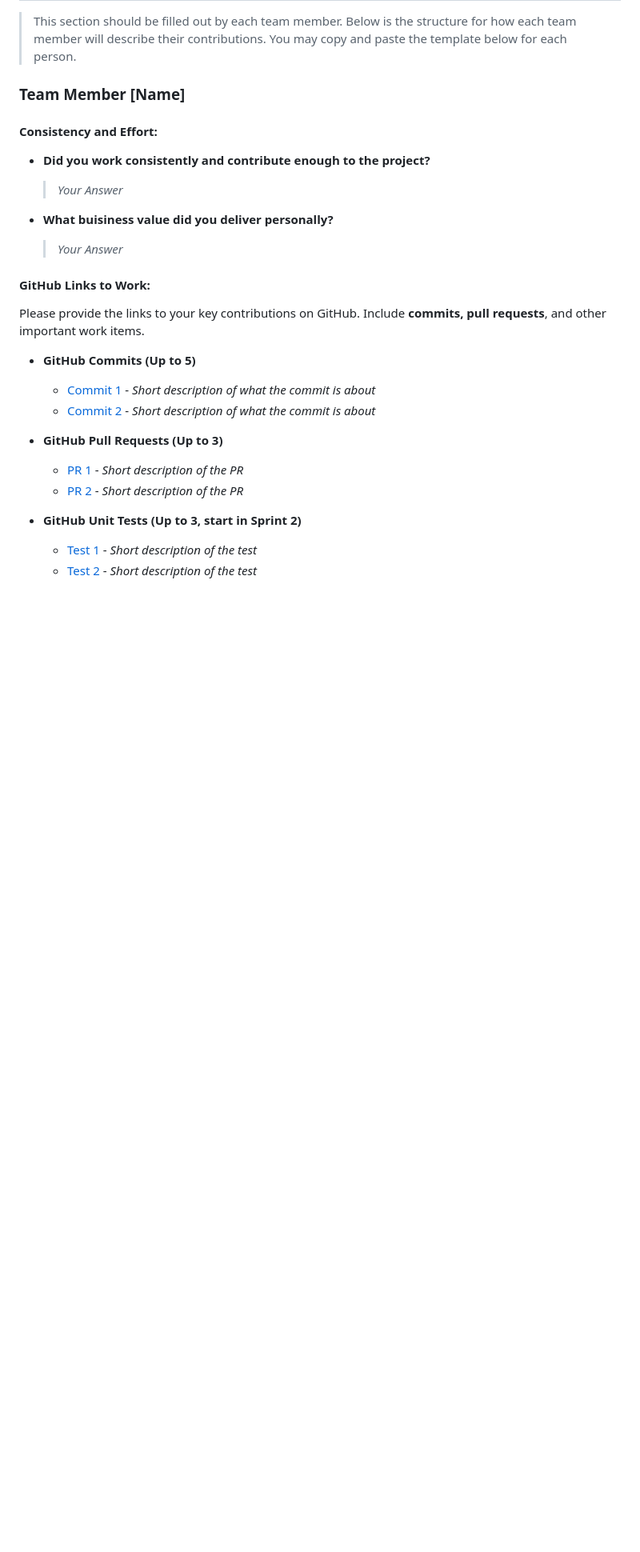
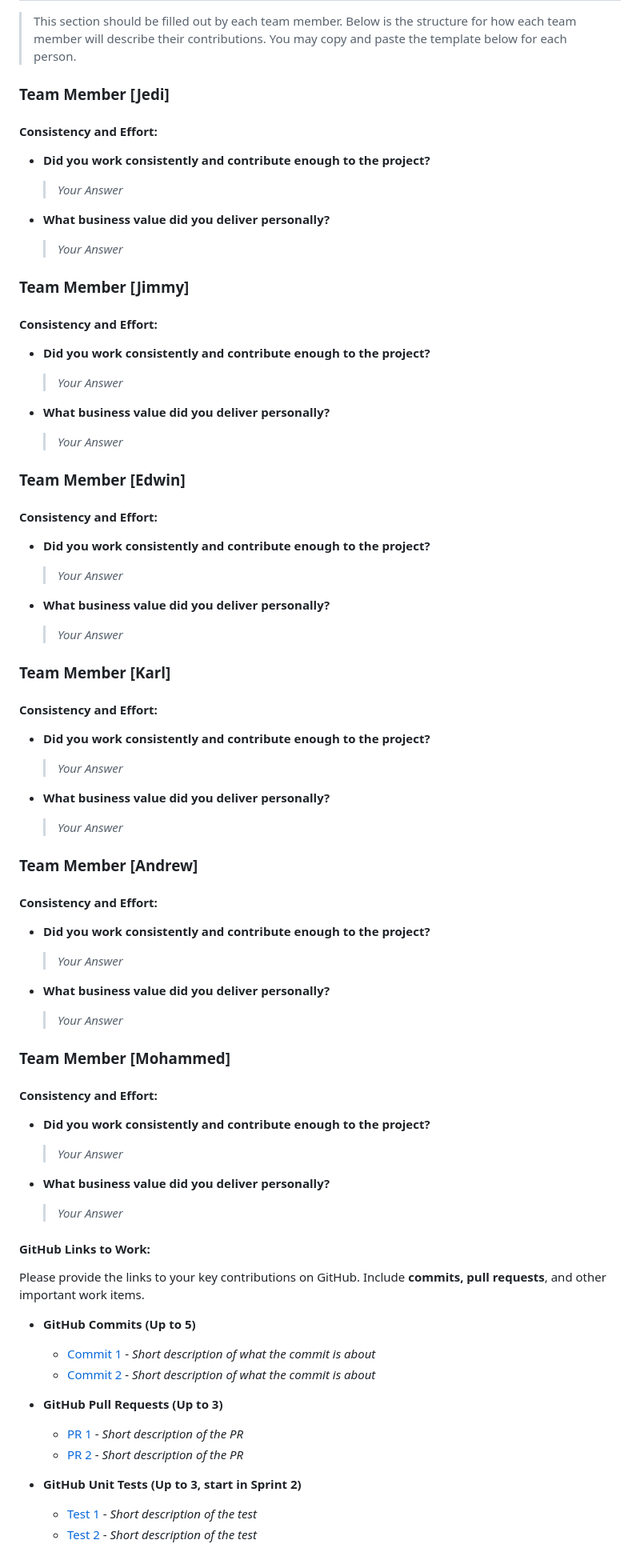
Before and after one commit to kescob0825/TaidX, a Markdown page: DeliverableX.md, the part around the change printed below. Shown: that part at 80% size. Drawn GitHub-style; blank space fills up the shorter version.

Commit message:
updated DeliverableX.md to most recent version -Jimmy

```diff
--- a/DeliverableX.md
+++ b/DeliverableX.md
@@ -113,15 +113,54 @@ Please include a screenshot of your Burndown chart here, and provide a detailed
 
 > This section should be filled out by each team member. Below is the structure for how each team member will describe their contributions. You may copy and paste the template below for each person.
 
-### Team Member [Name]
+### Team Member [Jedi]
 
 #### Consistency and Effort:
 - **Did you work consistently and contribute enough to the project?**
     > _Your Answer_
 
-- **What buisiness value did you deliver personally?**
+- **What business value did you deliver personally?**
     > _Your Answer_
+### Team Member [Jimmy]
 
+#### Consistency and Effort:
+- **Did you work consistently and contribute enough to the project?**
+  > _Your Answer_
+
+- **What business value did you deliver personally?**
+  > _Your Answer_
+### Team Member [Edwin]
+
+#### Consistency and Effort:
+- **Did you work consistently and contribute enough to the project?**
+  > _Your Answer_
+
+- **What business value did you deliver personally?**
+  > _Your Answer_
+### Team Member [Karl]
+
+#### Consistency and Effort:
+- **Did you work consistently and contribute enough to the project?**
+  > _Your Answer_
+
+- **What business value did you deliver personally?**
+  > _Your Answer_
+### Team Member [Andrew]
+
+#### Consistency and Effort:
+- **Did you work consistently and contribute enough to the project?**
+  > _Your Answer_
+
+- **What business value did you deliver personally?**
+  > _Your Answer_
+### Team Member [Mohammed]
+
+#### Consistency and Effort:
+- **Did you work consistently and contribute enough to the project?**
+  > _Your Answer_
+
+- **What business value did you deliver personally?**
+  > _Your Answer_
 #### GitHub Links to Work:
 Please provide the links to your key contributions on GitHub. Include **commits, pull requests**, and other important work items.
 
```
Also changed, not shown: other parts of DeliverableX.md (+18 -14 lines).
